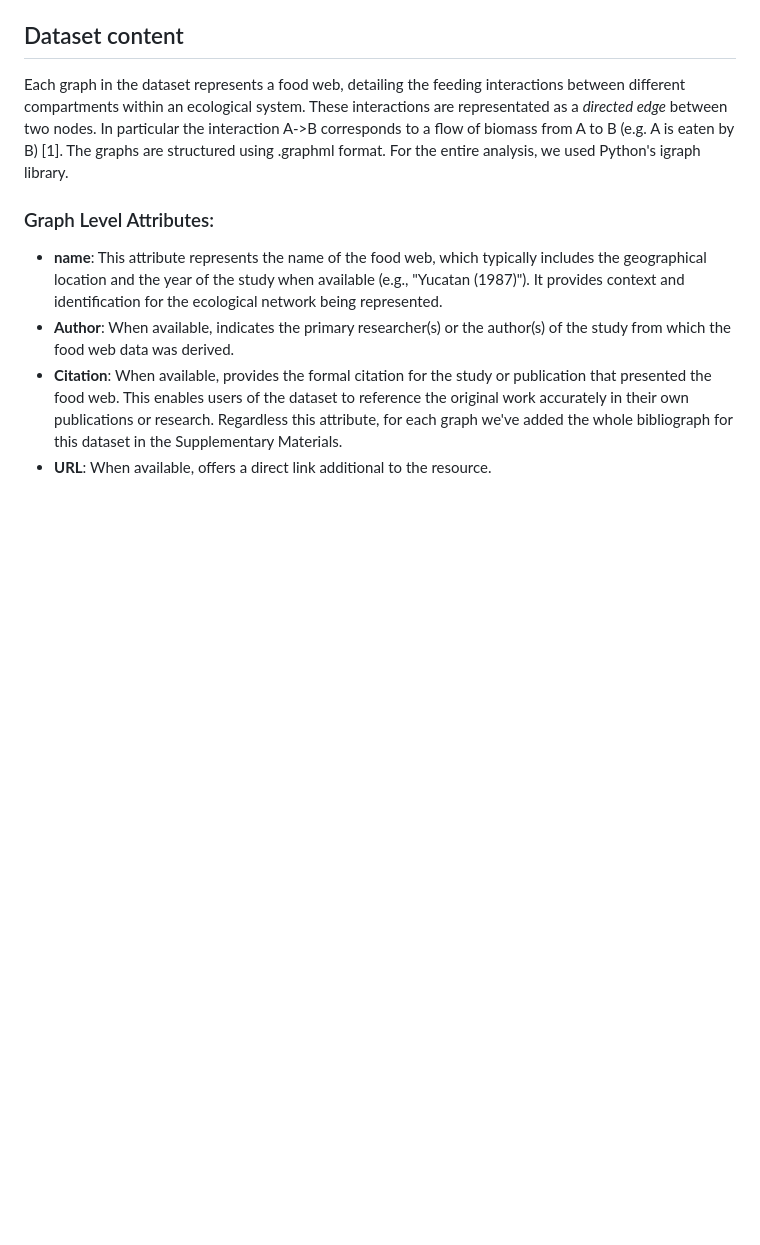
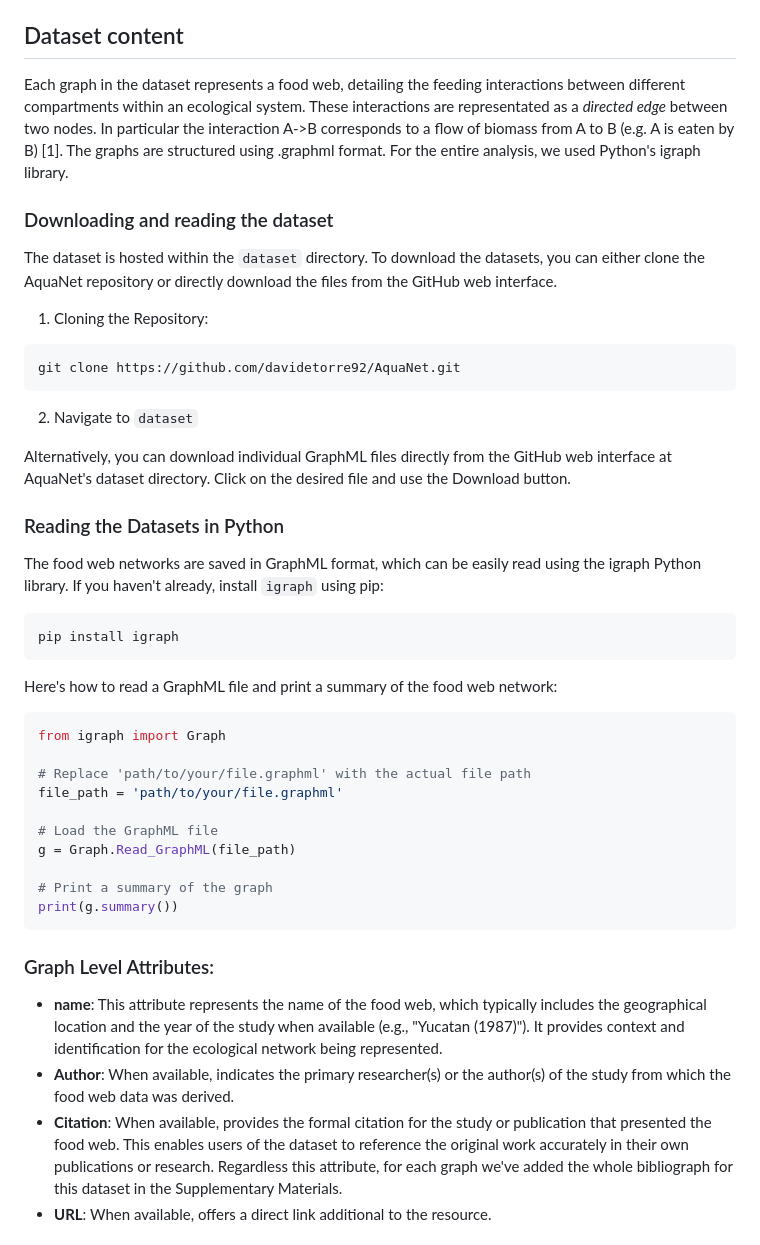
Before and after one commit to davidetorre92/AquaNet, a Markdown page: README.md, the part around one of its changes. Rendered like a GitHub page; blank space fills up the shorter version.

Commit message:
add  instructions for downloading and reading datasets in README

````diff
--- a/README.md
+++ b/README.md
@@ -16,6 +16,39 @@ pip install -r requirements.txt
 
 Each graph in the dataset represents a food web, detailing the feeding interactions between different compartments within an ecological system. These interactions are representated as a *directed edge* between two nodes. In particular the interaction A->B corresponds to a flow of biomass from A to B (e.g. A is eaten by B) [1].
 The graphs are structured using .graphml format. For the entire analysis, we used Python's igraph library.
+
+### Downloading and reading the dataset
+The dataset is hosted within the ```dataset``` directory.
+To download the datasets, you can either clone the AquaNet repository or directly download the files from the GitHub web interface.
+1) Cloning the Repository:
+```bash
+git clone https://github.com/davidetorre92/AquaNet.git
+```
+2) Navigate to ```dataset```
+
+Alternatively, you can download individual GraphML files directly from the GitHub web interface at AquaNet's dataset directory. Click on the desired file and use the Download button.
+
+### Reading the Datasets in Python
+The food web networks are saved in GraphML format, which can be easily read using the igraph Python library. If you haven't already, install ```igraph``` using pip:
+```bash
+pip install igraph
+```
+
+Here's how to read a GraphML file and print a summary of the food web network:
+
+```python
+from igraph import Graph
+
+# Replace 'path/to/your/file.graphml' with the actual file path
+file_path = 'path/to/your/file.graphml'
+
+# Load the GraphML file
+g = Graph.Read_GraphML(file_path)
+
+# Print a summary of the graph
+print(g.summary())
+```
+
 
 ### Graph Level Attributes:
 - **name**: This attribute represents the name of the food web, which typically includes the geographical location and the year of the study when available (e.g., "Yucatan (1987)"). It provides context and identification for the ecological network being represented.
````
Also changed, not shown: other parts of README.md (+0 -1 lines).
